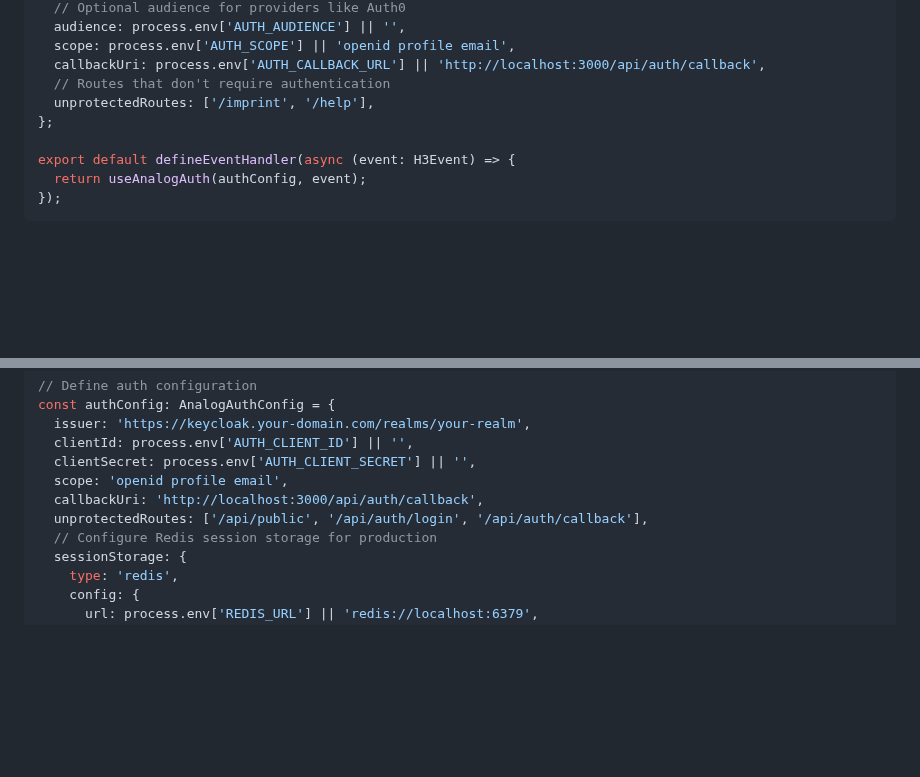
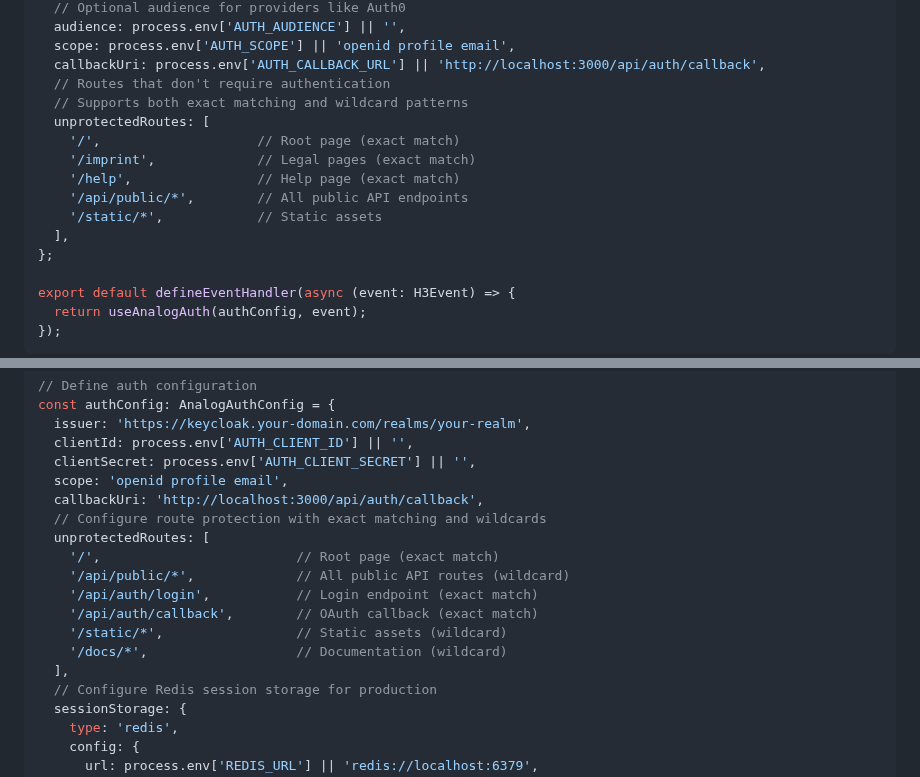
Before and after one commit to MrBacony/analog-tools, a Markdown page: packages/auth/README.md, 2 parts joined by grey strips. Rendered like a GitHub page; blank space fills up the shorter version.

```diff
--- a/packages/auth/README.md
+++ b/packages/auth/README.md
@@ -177,7 +177,14 @@ const authConfig: AnalogAuthConfig = {
   scope: process.env['AUTH_SCOPE'] || 'openid profile email',
   callbackUri: process.env['AUTH_CALLBACK_URL'] || 'http://localhost:3000/api/auth/callback',
   // Routes that don't require authentication
-  unprotectedRoutes: ['/imprint', '/help'],
+  // Supports both exact matching and wildcard patterns
+  unprotectedRoutes: [
+    '/',                    // Root page (exact match)
+    '/imprint',             // Legal pages (exact match)
+    '/help',                // Help page (exact match)
+    '/api/public/*',        // All public API endpoints
+    '/static/*',            // Static assets
+  ],
 };
 
 export default defineEventHandler(async (event: H3Event) => {
@@ -801,7 +872,15 @@ const authConfig: AnalogAuthConfig = {
   clientSecret: process.env['AUTH_CLIENT_SECRET'] || '',
   scope: 'openid profile email',
   callbackUri: 'http://localhost:3000/api/auth/callback',
-  unprotectedRoutes: ['/api/public', '/api/auth/login', '/api/auth/callback'],
+  // Configure route protection with exact matching and wildcards
+  unprotectedRoutes: [
+    '/',                         // Root page (exact match)
+    '/api/public/*',             // All public API routes (wildcard)
+    '/api/auth/login',           // Login endpoint (exact match)
+    '/api/auth/callback',        // OAuth callback (exact match)
+    '/static/*',                 // Static assets (wildcard)
+    '/docs/*',                   // Documentation (wildcard)
+  ],
   // Configure Redis session storage for production
   sessionStorage: {
     type: 'redis',
```
Also changed, not shown: other parts of packages/auth/README.md (+65 -1 lines).
